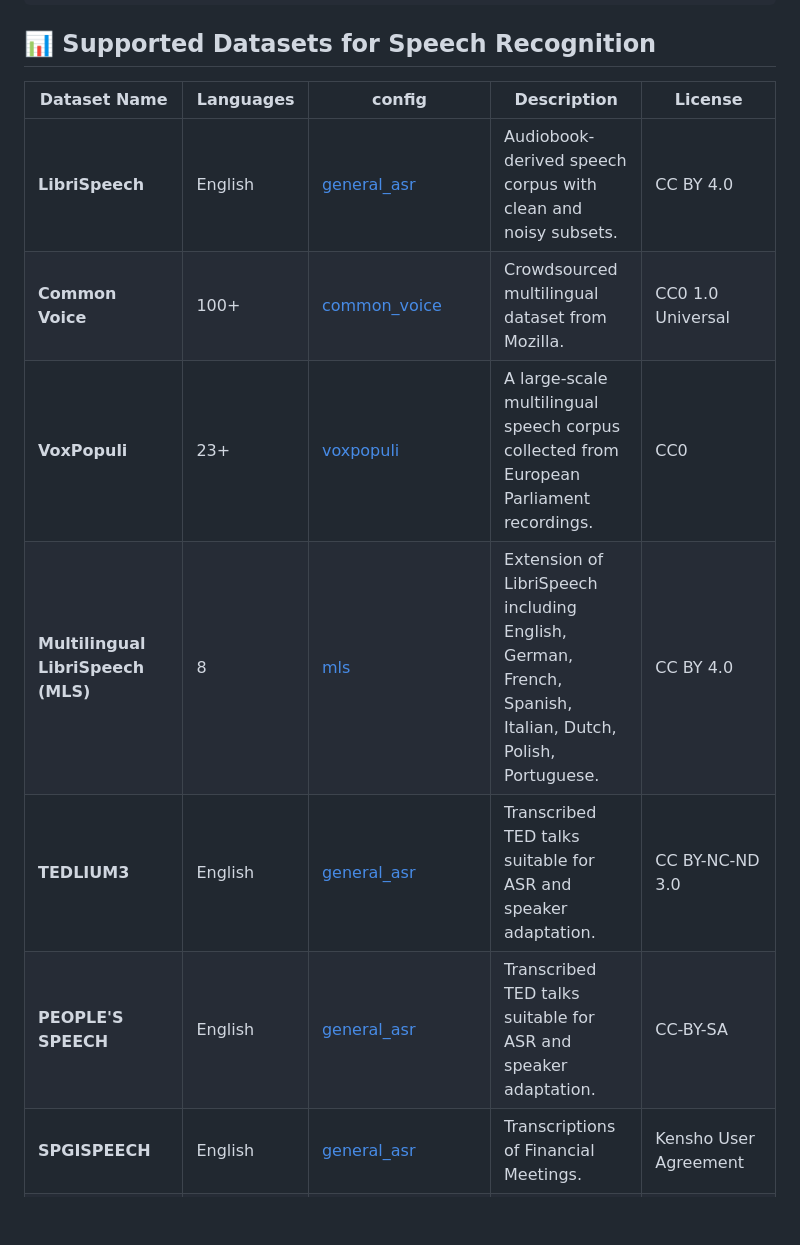
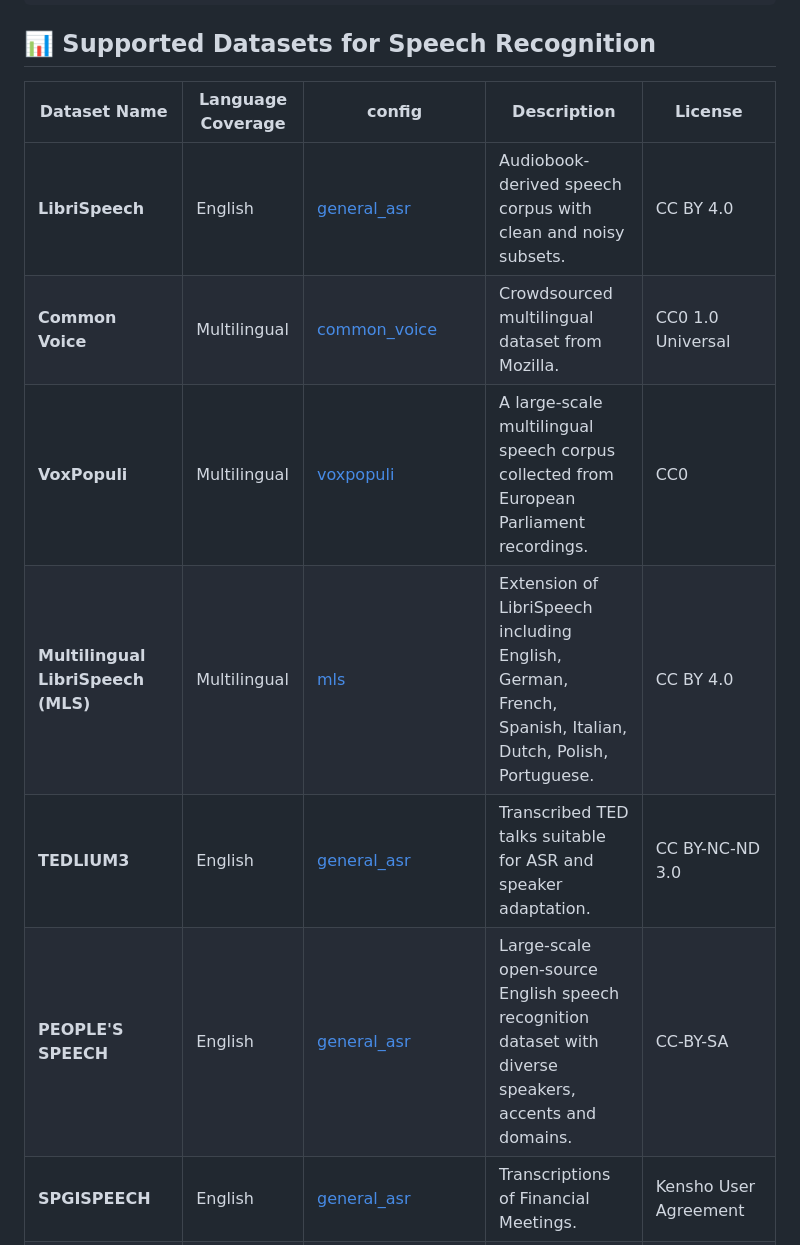
Before and after one commit to ServiceNow/AU-Harness, a Markdown page: runspecs/speech_recognition/README.md, the part around the change printed below. Rendered like a GitHub page; blank space fills up the shorter version.

Commit message:
Update README details

```diff
--- a/runspecs/speech_recognition/README.md
+++ b/runspecs/speech_recognition/README.md
@@ -24,14 +24,14 @@ filters:
 
 ## 📊 Supported Datasets for Speech Recognition
 
-| Dataset Name                   | Languages       | config | Description                                                                                       | License              |
+| Dataset Name                   | Language Coverage       | config | Description                                                                                       | License              |
 |-------------------------------|------------------|----- | ---------------------------------------------------------------------------------------------------|----------------------|
 | **LibriSpeech**               | English          | [general_asr](./asr/general_asr.json)| Audiobook-derived speech corpus with clean and noisy subsets.      | CC BY 4.0        |
-| **Common Voice**              | 100+             | [common_voice](./asr/common_voice.json)| Crowdsourced multilingual dataset from Mozilla.                   | CC0 1.0 Universal |
-| **VoxPopuli**                 | 23+              | [voxpopuli](./asr/voxpopuli.json)| A large-scale multilingual speech corpus collected from European Parliament recordings.  | CC0  |
-| **Multilingual LibriSpeech (MLS)** | 8           | [mls](./asr/mls.json) | Extension of LibriSpeech including English, German, French, Spanish, Italian, Dutch, Polish, Portuguese. | CC BY 4.0            |
+| **Common Voice**              | Multilingual             | [common_voice](./asr/common_voice.json)| Crowdsourced multilingual dataset from Mozilla.                   | CC0 1.0 Universal |
+| **VoxPopuli**                 | Multilingual              | [voxpopuli](./asr/voxpopuli.json)| A large-scale multilingual speech corpus collected from European Parliament recordings.  | CC0  |
+| **Multilingual LibriSpeech (MLS)** | Multilingual           | [mls](./asr/mls.json) | Extension of LibriSpeech including English, German, French, Spanish, Italian, Dutch, Polish, Portuguese. | CC BY 4.0            |
 | **TEDLIUM3**                  | English          | [general_asr](./asr/general_asr.json) | Transcribed TED talks suitable for ASR and speaker adaptation.                                    | CC BY-NC-ND 3.0      |
-| **PEOPLE'S SPEECH**          | English          | [general_asr](./asr/general_asr.json) | Transcribed TED talks suitable for ASR and speaker adaptation.                                    | CC-BY-SA      |
+| **PEOPLE'S SPEECH**          | English          | [general_asr](./asr/general_asr.json) | Large-scale open-source English speech recognition dataset with diverse speakers, accents and domains.                                     | CC-BY-SA      |
 | **SPGISPEECH**                  | English          | [general_asr](./asr/general_asr.json) | Transcriptions of Financial Meetings.                                    | Kensho User Agreement      |
 | **AISHELL-1**                 | Mandarin Chinese | [general_asr](./asr/general_asr.json) | High-quality open-source Mandarin speech dataset.                                                 | Apache 2.0           |
 | **GigaSpeech**                | Multilingual          | [gigaspeech](./asr/gigaspeech.json) | Large-scale audio and transcription corpus for end-to-end ASR.       | Apache 2.0           |
```
Also changed, not shown: other parts of runspecs/speech_recognition/README.md (+4 -4 lines).
